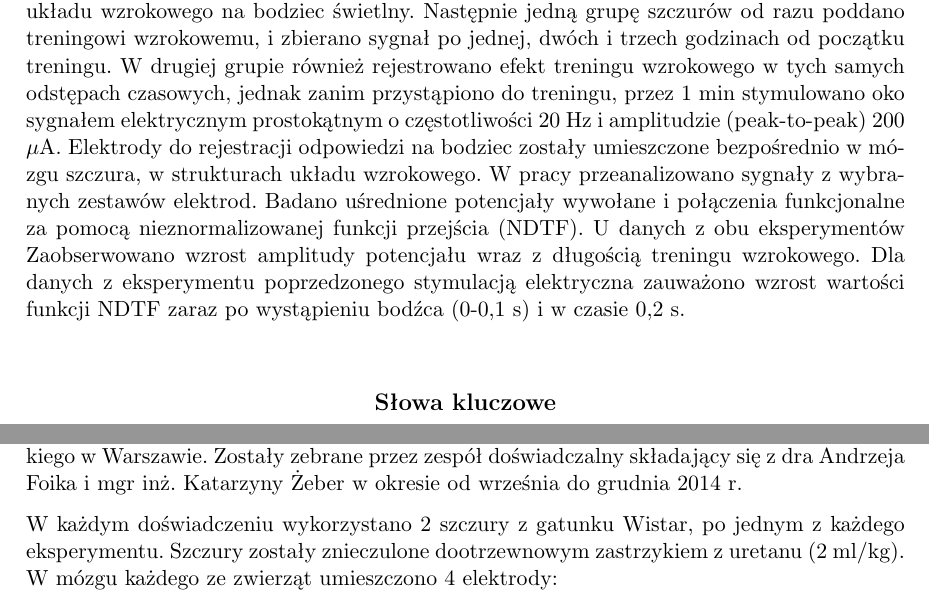
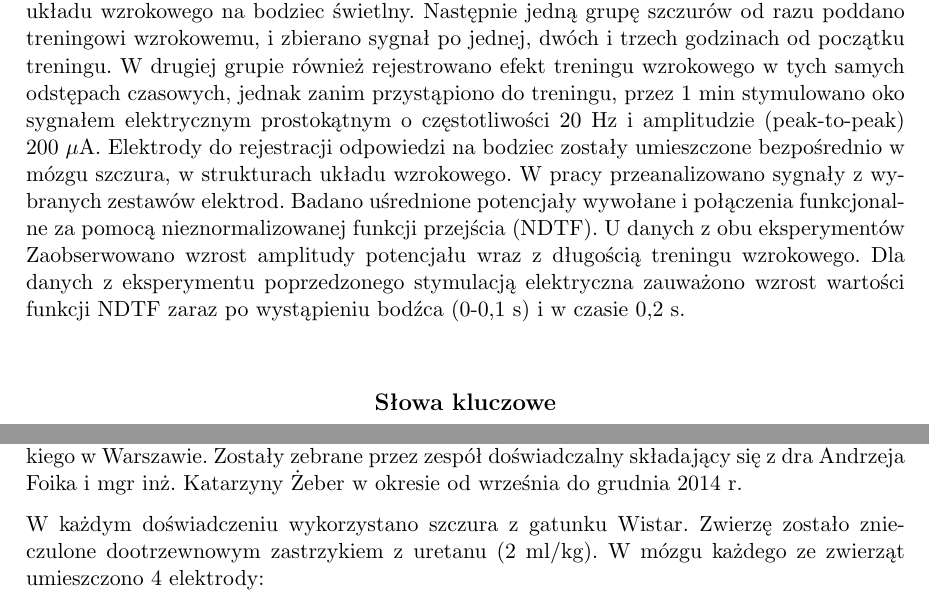
Before and after one commit to laleczka/licencjat, a LaTeX thesis (lic_fiz.tex): two parts of pages 3 and 15 of 37, joined at a grey line, cut so that both start at the same text. Compiled offline with pdfLaTeX; the source files are stored in an older character set and shown here as Unicode.

Commit message:
licencjat poprawki

```diff
--- a/lic_fiz.tex
+++ b/lic_fiz.tex
@@ -69,7 +69,7 @@
 
 %tu idzie streszczenie na strone poczatkowa
 \begin{abstract}
-W pracy wykorzystano dane pochodzące z eksperymentów na szczurach w dwóch paradygmatach. Dla obu warunków doświadczalnych zarejestrowano sygnał kontrolny, czyli odpowiedź układu wzrokowego na bodziec świetlny. Następnie jedną grupę szczurów od razu poddano treningowi wzrokowemu, i zbierano sygnał po jednej, dwóch i trzech godzinach od początku treningu. W drugiej grupie również rejestrowano efekt treningu wzrokowego w tych samych odstępach czasowych, jednak zanim przystąpiono do treningu, przez 1 min stymulowano oko sygnałem elektrycznym prostokątnym o częstotliwości 20 Hz i amplitudzie (peak-to-peak) 200 $\mu$A. Elektrody do rejestracji odpowiedzi na bodziec zostały umieszczone bezpośrednio w mózgu szczura, w strukturach układu wzrokowego. W pracy przeanalizowano sygnały z wybranych zestawów elektrod. Badano uśrednione potencjały wywołane i połączenia funkcjonalne za pomocą nieznormalizowanej funkcji przejścia (NDTF). U danych z obu eksperymentów Zaobserwowano wzrost amplitudy potencjału wraz z długością treningu wzrokowego. Dla danych z eksperymentu poprzedzonego stymulacją elektryczna zauważono wzrost wartości funkcji NDTF zaraz po wystąpieniu bodźca (0-0,1 s) i w czasie 0,2 s.
+W pracy wykorzystano dane pochodzące z eksperymentów na szczurach w dwóch paradygmatach. Dla obu warunków doświadczalnych zarejestrowano sygnał kontrolny, czyli odpowiedź układu wzrokowego na bodziec świetlny. Następnie jedną grupę szczurów od razu poddano treningowi wzrokowemu, i zbierano sygnał po jednej, dwóch i trzech godzinach od początku treningu. W drugiej grupie również rejestrowano efekt treningu wzrokowego w tych samych odstępach czasowych, jednak zanim przystąpiono do treningu, przez 1 min stymulowano oko sygnałem elektrycznym prostokątnym o częstotliwości 20 Hz i amplitudzie (peak-to-peak) 200~$\mu$A. Elektrody do rejestracji odpowiedzi na bodziec zostały umieszczone bezpośrednio w mózgu szczura, w strukturach układu wzrokowego. W pracy przeanalizowano sygnały z wybranych zestawów elektrod. Badano uśrednione potencjały wywołane i połączenia funkcjonalne za pomocą nieznormalizowanej funkcji przejścia (NDTF). U danych z obu eksperymentów Zaobserwowano wzrost amplitudy potencjału wraz z długością treningu wzrokowego. Dla danych z eksperymentu poprzedzonego stymulacją elektryczna zauważono wzrost wartości funkcji NDTF zaraz po wystąpieniu bodźca (0-0,1 s) i w czasie 0,2 s.
 \end{abstract}
 
 \tableofcontents
@@ -152,7 +152,7 @@
 \section{Dane doświadczalne}
 Dane wykorzystane w niniejszej pracy pochodzą z eksperymentów przeprowadzonych w Pracowni Neurobiologii Widzenia Instytutu Biologii Doświadczalnej PAN im. Marcelego Nenckiego w Warszawie. Zostały zebrane przez zespół doświadczalny składający się z dra Andrzeja Foika i mgr inż. Katarzyny Żeber w okresie od września do grudnia 2014 r.
 
-W każdym doświadczeniu wykorzystano 2 szczury z gatunku Wistar, po jednym z każdego eksperymentu. Szczury zostały znieczulone dootrzewnowym zastrzykiem z uretanu (2 ml/kg). W mózgu każdego ze zwierząt umieszczono 4 elektrody:
+W każdym doświadczeniu wykorzystano szczura z gatunku Wistar. Zwierzę zostało znieczulone dootrzewnowym zastrzykiem z uretanu (2 ml/kg). W mózgu każdego ze zwierząt umieszczono 4 elektrody:
 \begin{itemize}
 	\item 1 po stronie ipsilateralnej względem bodźca -- w korze wzrokowej (CxI)
 	\item 3 po stronie konralateralnej względem bodźca:
```
Also changed, not shown: lic_fiz.pdf.
